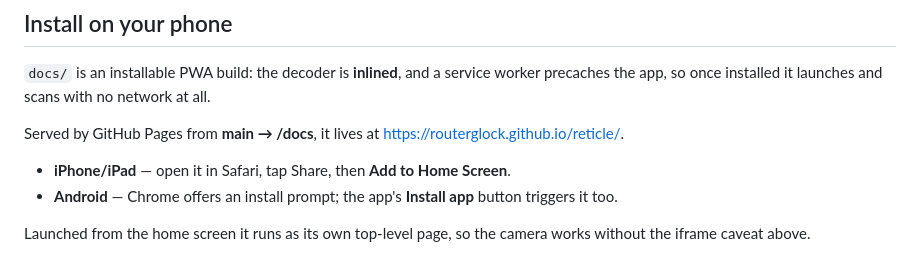
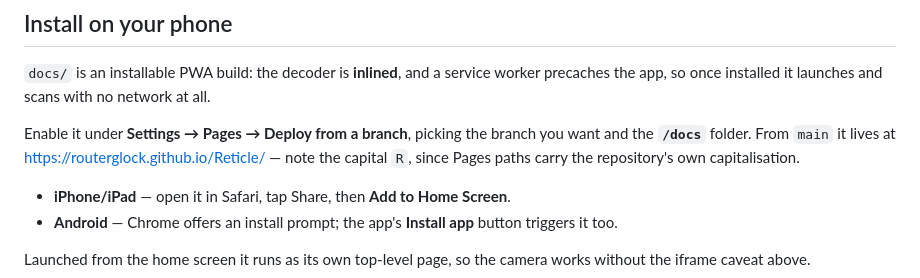
Before and after one commit to RouterGlock/Reticle, a Markdown page: README.md, the part around the change. Rendered like a GitHub page.

Commit message:
README: correct the Pages URL casing and setup step
The repository is Reticle, and Pages project paths carry the repository's
own capitalisation, so the lowercase URL 404s. Also spell out that Pages
has to be enabled against a branch that actually contains docs/.

Co-Authored-By: Claude Opus 5 <noreply@anthropic.com>
Claude-Session: https://claude.ai/code/session_013VKjXnfDjUtMC8JUoKkto4

```diff
--- a/README.md
+++ b/README.md
@@ -71,8 +71,10 @@ and **Open in a tab**, which reloads it as its own top-level page.
 worker precaches the app, so once installed it launches and scans with no
 network at all.
 
-Served by GitHub Pages from **main → /docs**, it lives at
-<https://routerglock.github.io/reticle/>.
+Enable it under **Settings → Pages → Deploy from a branch**, picking the
+branch you want and the **`/docs`** folder. From `main` it lives at
+<https://routerglock.github.io/Reticle/> — note the capital `R`, since Pages
+paths carry the repository's own capitalisation.
 
 - **iPhone/iPad** — open it in Safari, tap Share, then **Add to Home Screen**.
 - **Android** — Chrome offers an install prompt; the app's **Install app** button
```
